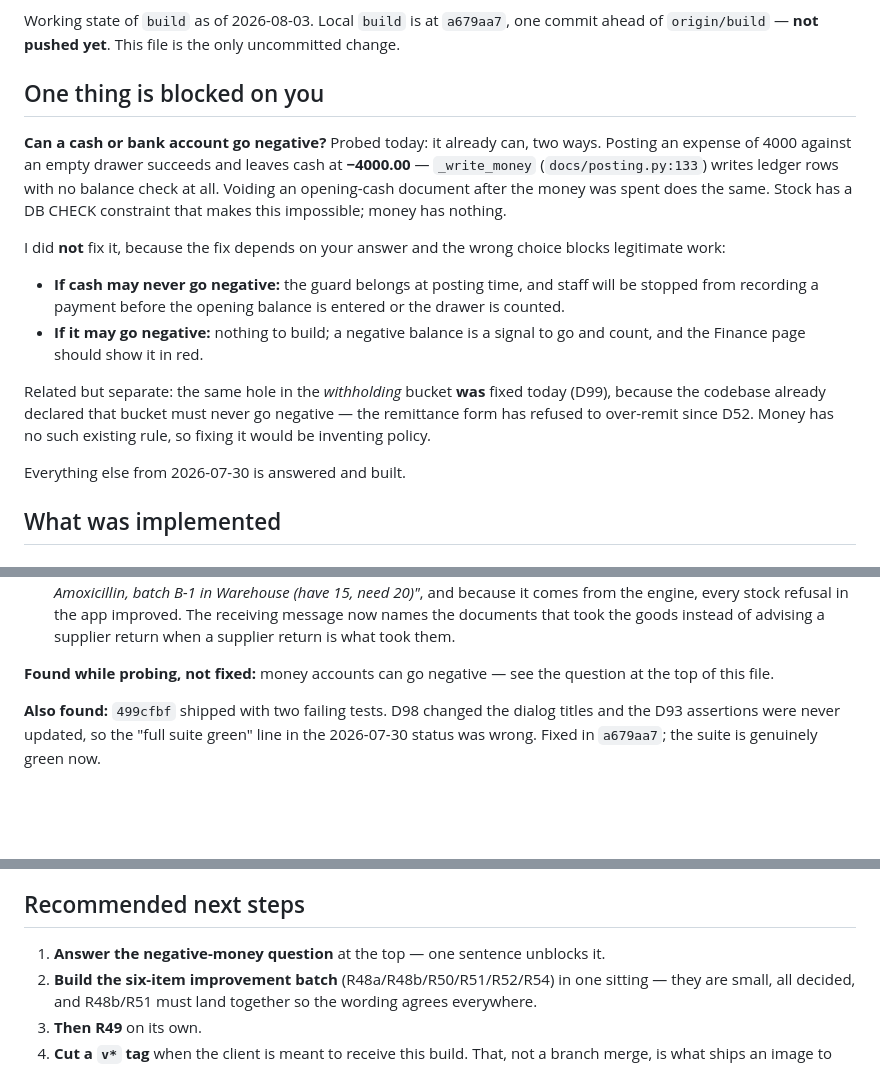
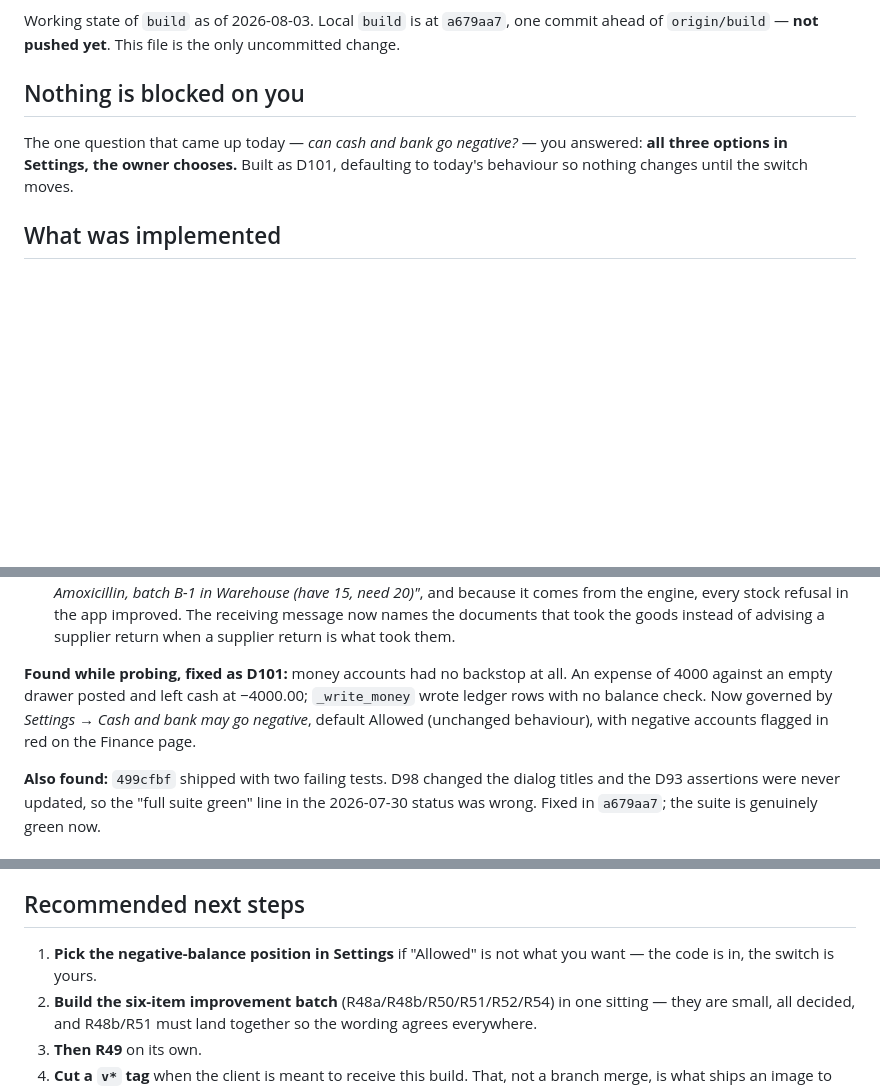
Before and after one commit to NorthernLights1/Narcos, a Markdown page: 05-status.md, 3 parts joined by grey strips. Rendered like a GitHub page; blank space fills up the shorter version.

```diff
--- a/05-status.md
+++ b/05-status.md
@@ -6,30 +6,11 @@ Working state of `build` as of 2026-08-03. Local `build` is at `a679aa7`,
 one commit ahead of `origin/build` — **not pushed yet**. This file is the only
 uncommitted change.
 
-## One thing is blocked on you
+## Nothing is blocked on you
 
-**Can a cash or bank account go negative?** Probed today: it already can, two
-ways. Posting an expense of 4000 against an empty drawer succeeds and leaves
-cash at **−4000.00** — `_write_money` (`docs/posting.py:133`) writes ledger
-rows with no balance check at all. Voiding an opening-cash document after the
-money was spent does the same. Stock has a DB CHECK constraint that makes this
-impossible; money has nothing.
-
-I did **not** fix it, because the fix depends on your answer and the wrong
-choice blocks legitimate work:
-
-- **If cash may never go negative:** the guard belongs at posting time, and
-  staff will be stopped from recording a payment before the opening balance is
-  entered or the drawer is counted.
-- **If it may go negative:** nothing to build; a negative balance is a signal
-  to go and count, and the Finance page should show it in red.
-
-Related but separate: the same hole in the *withholding* bucket **was** fixed
-today (D99), because the codebase already declared that bucket must never go
-negative — the remittance form has refused to over-remit since D52. Money has
-no such existing rule, so fixing it would be inventing policy.
-
-Everything else from 2026-07-30 is answered and built.
+The one question that came up today — *can cash and bank go negative?* — you
+answered: **all three options in Settings, the owner chooses.** Built as D101,
+defaulting to today's behaviour so nothing changes until the switch moves.
 
 ## What was implemented
 
@@ -83,8 +65,11 @@ All three shapes flagged this morning were probed. Results:
    that took the goods instead of advising a supplier return when a supplier
    return is what took them.
 
-**Found while probing, not fixed:** money accounts can go negative — see the
-question at the top of this file.
+**Found while probing, fixed as D101:** money accounts had no backstop at all.
+An expense of 4000 against an empty drawer posted and left cash at −4000.00;
+`_write_money` wrote ledger rows with no balance check. Now governed by
+*Settings → Cash and bank may go negative*, default Allowed (unchanged
+behaviour), with negative accounts flagged in red on the Finance page.
 
 **Also found:** `499cfbf` shipped with two failing tests. D98 changed the
 dialog titles and the D93 assertions were never updated, so the "full suite
@@ -142,7 +127,8 @@ GHCR pipeline fires on `v*` tags only. Not to be raised again.
 
 ## Recommended next steps
 
-1. **Answer the negative-money question** at the top — one sentence unblocks it.
+1. **Pick the negative-balance position in Settings** if "Allowed" is not what
+   you want — the code is in, the switch is yours.
 2. **Build the six-item improvement batch** (R48a/R48b/R50/R51/R52/R54) in one
    sitting — they are small, all decided, and R48b/R51 must land together so
    the wording agrees everywhere.
```
Also changed, not shown: other parts of 05-status.md (+1 -0 lines), 02-decisions.md (+24 -0 lines), ops/MANUAL-TESTING.md (+9 -0 lines).
